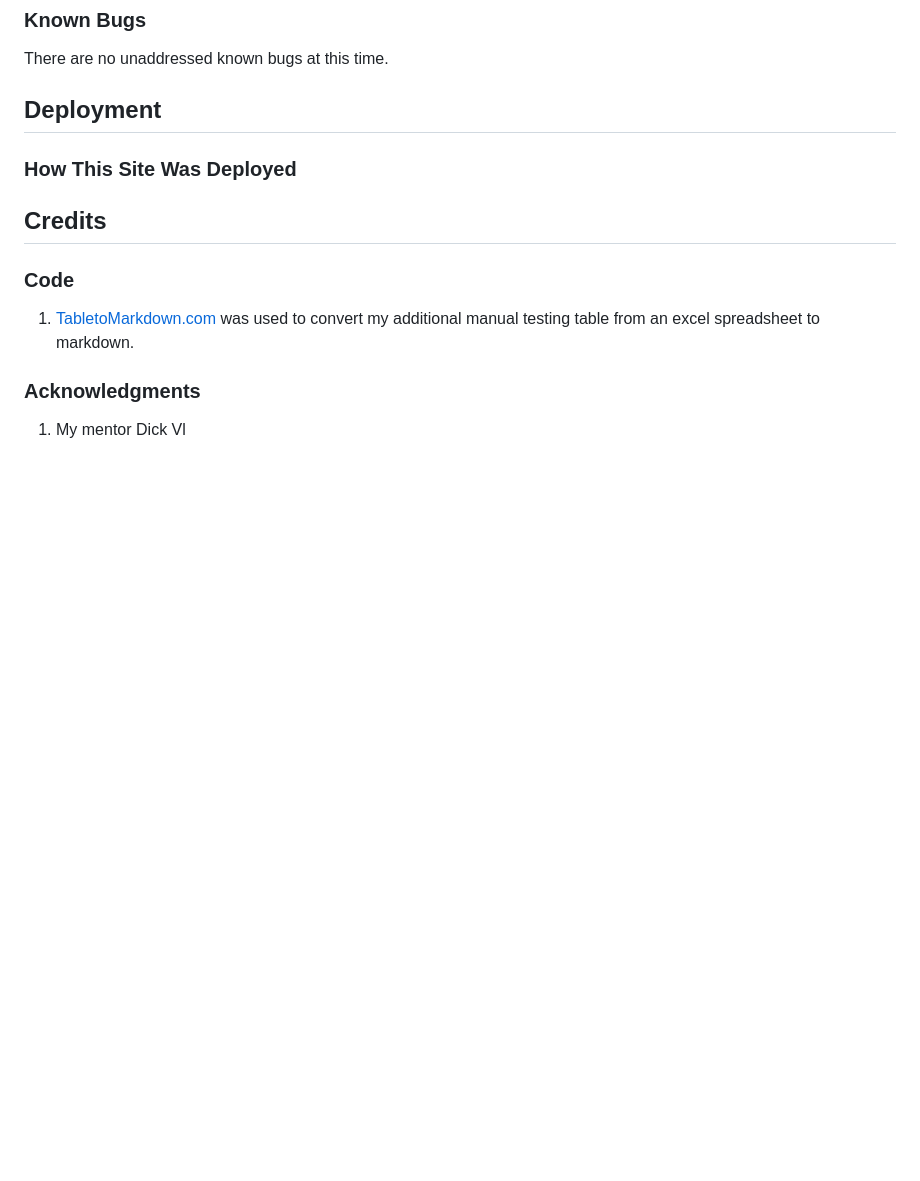
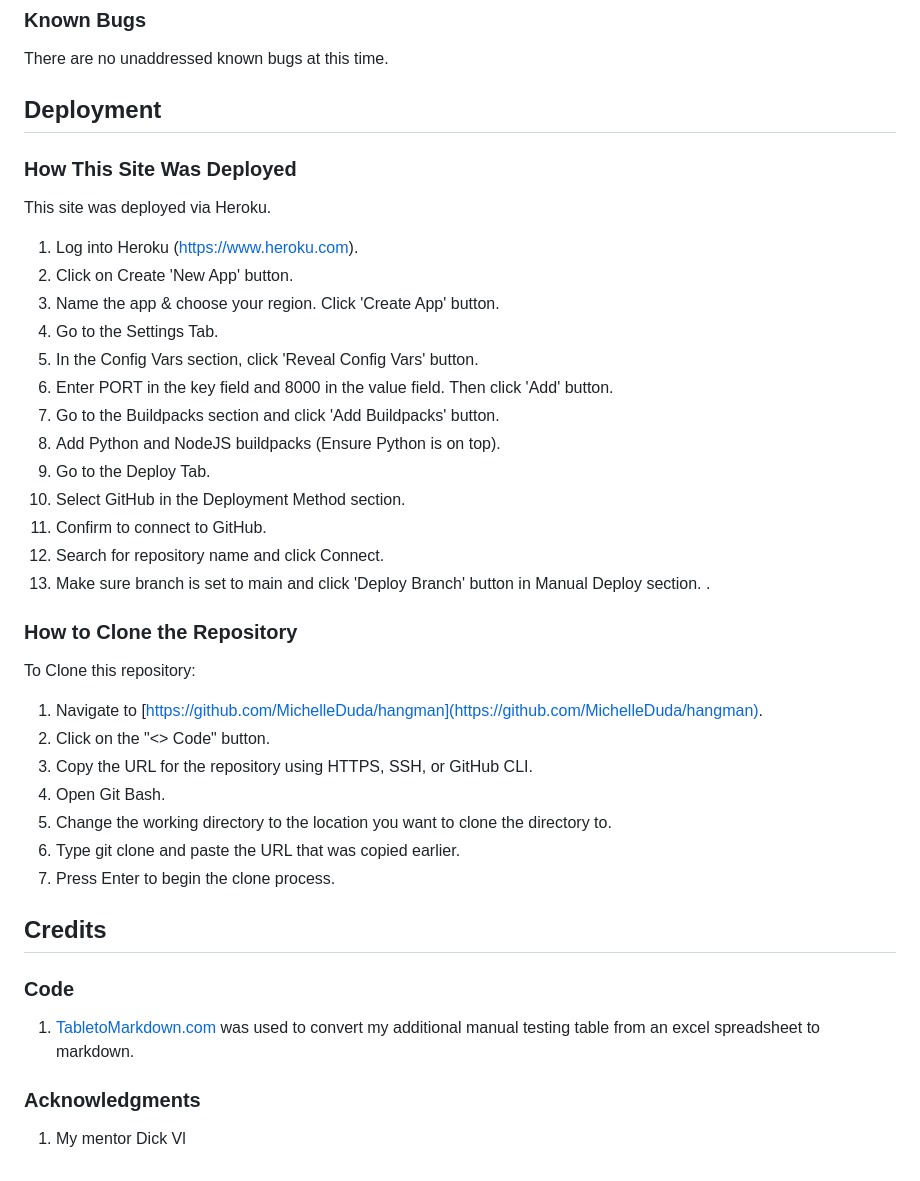
Before and after one commit to MichelleDuda/hangman, a Markdown page: README.md, the part around the change printed below. GitHub-like rendering; blank space fills up the shorter version.

Commit message:
Add deployment section to README.md

```diff
--- a/README.md
+++ b/README.md
@@ -211,6 +211,32 @@ There are no unaddressed known bugs at this time.
 ## Deployment
 
 ### How This Site Was Deployed
+This site was deployed via Heroku.
+1. Log into Heroku (https://www.heroku.com).
+2. Click on Create 'New App' button.
+3. Name the app & choose your region. Click 'Create App' button.
+4. Go to the Settings Tab.
+5. In the Config Vars section, click 'Reveal Config Vars' button.
+6. Enter PORT in the key field and 8000 in the value field. Then click 'Add' button.
+7. Go to the Buildpacks section and click 'Add Buildpacks' button.
+8. Add Python and NodeJS buildpacks (Ensure Python is on top).
+9. Go to the Deploy Tab.
+10. Select GitHub in the Deployment Method section.
+11. Confirm to connect to GitHub.
+12. Search for repository name and click Connect.
+13. Make sure branch is set to main and click 'Deploy Branch' button in Manual Deploy section. .
+
+### How to Clone the Repository
+
+To Clone this repository:
+1. Navigate to [https://github.com/MichelleDuda/hangman](https://github.com/MichelleDuda/hangman).
+2. Click on the "<> Code" button.
+3. Copy the URL for the repository using HTTPS, SSH, or GitHub CLI.
+4. Open Git Bash.
+5. Change the working directory to the location you want to clone the directory to.
+6. Type git clone and paste the URL that was copied earlier.
+7. Press Enter to begin the clone process.
+
 
 
 ## Credits
```
Also changed, not shown: other parts of README.md (+1 -1 lines).
